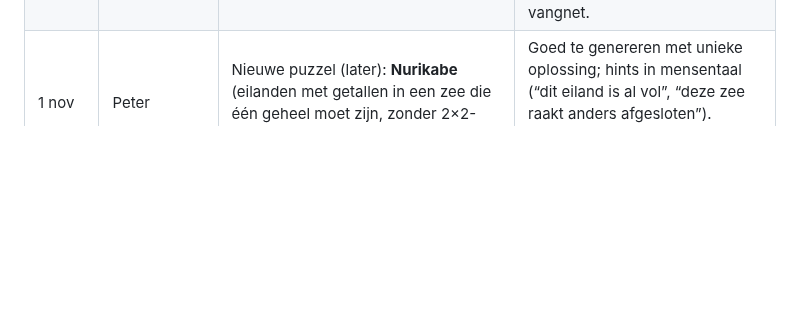
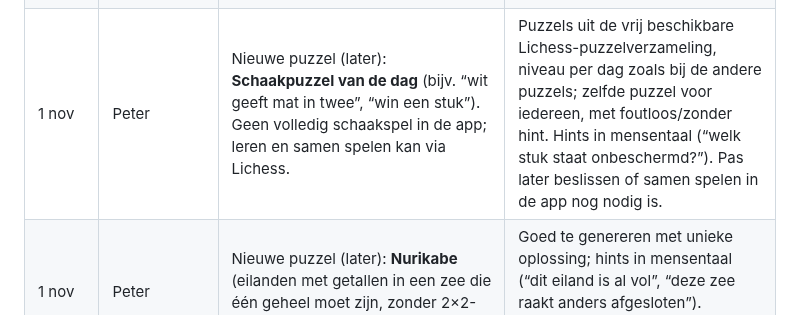
Before and after one commit to Kaasknakker/Gepuzzellig, a Markdown page: docs/VERBETERPLAN.md, the part around the change. Drawn GitHub-style; blank space fills up the shorter version.

Commit message:
Verbeterplan: idee schaakpuzzel van de dag (later)
Co-Authored-By: Claude Opus 5.5 <noreply@anthropic.com>
Claude-Session: https://claude.ai/code/session_01WJmo9gGoJdAxXAzKovPUE7

```diff
--- a/docs/VERBETERPLAN.md
+++ b/docs/VERBETERPLAN.md
@@ -155,6 +155,7 @@ Status: *open* · *bezig* · *in review* · *klaar* · *geschrapt (reden)*
 | --- | --- | --- | --- |
 | 27 okt | Claude | Vangnet: de opslagmelding (“bewaard en gesynchroniseerd” / “bewaard”) hangt af van timing in de nagebootste database en gaf één keer een vals verschil (`ipad-light-bin-controleer`). | In `snapshot.mjs` wachten tot de opslagmelding stabiel is, of die melding in de controle verbergen. Meenemen bij P3. |
 | 27 okt | Peter/Claude | v231 (#27) loste de iPhone-hint niet op: de wijziging zat in `placeHint` in `core.js`, maar de hint wordt op alle schermen door `js/layout.js` geplaatst (met `!important`), dus de nieuwe code doet niets. | Dode tak opruimen bij S12; de echte fix in `testChooseCard` (layout.js): de kaart mag op iPhone met de inhoud meegroeien tot ca. 40 % van het scherm, het bord schuift mee omhoog. Testen met het vangnet. |
+| 1 nov | Peter | Nieuwe puzzel (later): **Schaakpuzzel van de dag** (bijv. “wit geeft mat in twee”, “win een stuk”). Geen volledig schaakspel in de app; leren en samen spelen kan via Lichess. | Puzzels uit de vrij beschikbare Lichess-puzzelverzameling, niveau per dag zoals bij de andere puzzels; zelfde puzzel voor iedereen, met foutloos/zonder hint. Hints in mensentaal (“welk stuk staat onbeschermd?”). Pas later beslissen of samen spelen in de app nog nodig is. |
 | 1 nov | Peter | Nieuwe puzzel (later): **Nurikabe** (eilanden met getallen in een zee die één geheel moet zijn, zonder 2×2-blokken water). | Goed te genereren met unieke oplossing; hints in mensentaal (“dit eiland is al vol”, “deze zee raakt anders afgesloten”). Rustige, eigen stijl naast Binair/Star Battle. |
 | 1 nov | Peter | Nieuwe puzzel (later): **Liquidum**, liefst in een trein-versie. | Liquidum zelf draait om zwaartekracht in vaten; dat past niet goed bij treinen. Alternatief met hetzelfde “tellen per rij en kolom”-gevoel: **Treinsporen / Tracks** (bekend genre: één spoorlijn van A naar B, getallen langs rand = aantal spoorstukken per rij/kolom). Peter kiest later tussen Liquidum en Tracks. |
 | 29 okt | Peter | Nieuwe puzzel (later, ná het verbeteren van de app): **gokvrije Minesweeper** met eigen retro-uitstraling (Windows 95-gevoel, maar eigen smiley, vlag en kleuren). Borden worden door de app zelf met logica opgelost; vastgelopen borden worden aangepast of opnieuw gemaakt. Dagpuzzel met vast open startgebied, zodat iedereen hetzelfde bord heeft. | Oplosser grotendeels hergebruiken van de Hexcells-generator. Moeilijkheid sturen op soort redenering (enkel getal, combinaties, mijnen tellen). Hints zoals bij de andere puzzels. |
```
